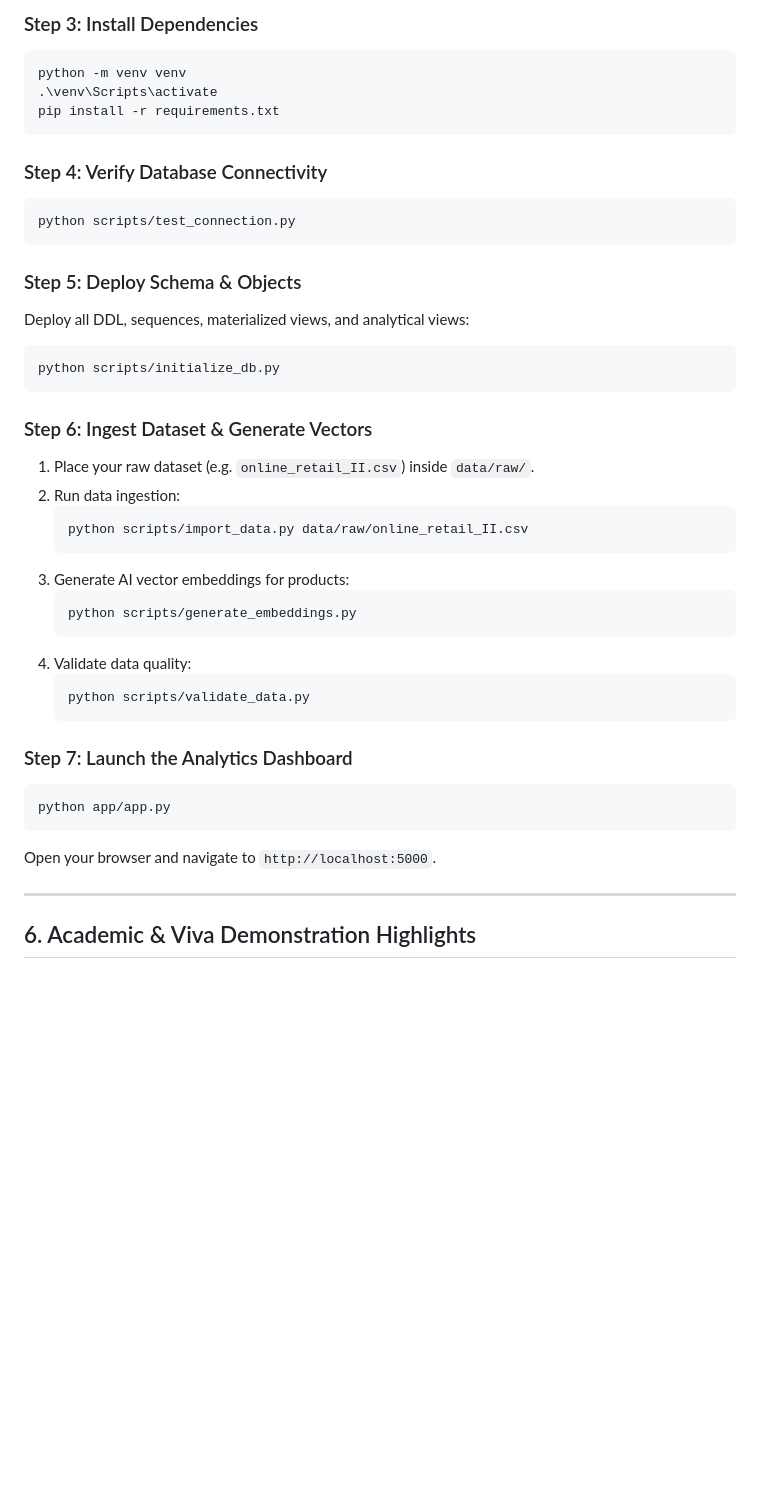
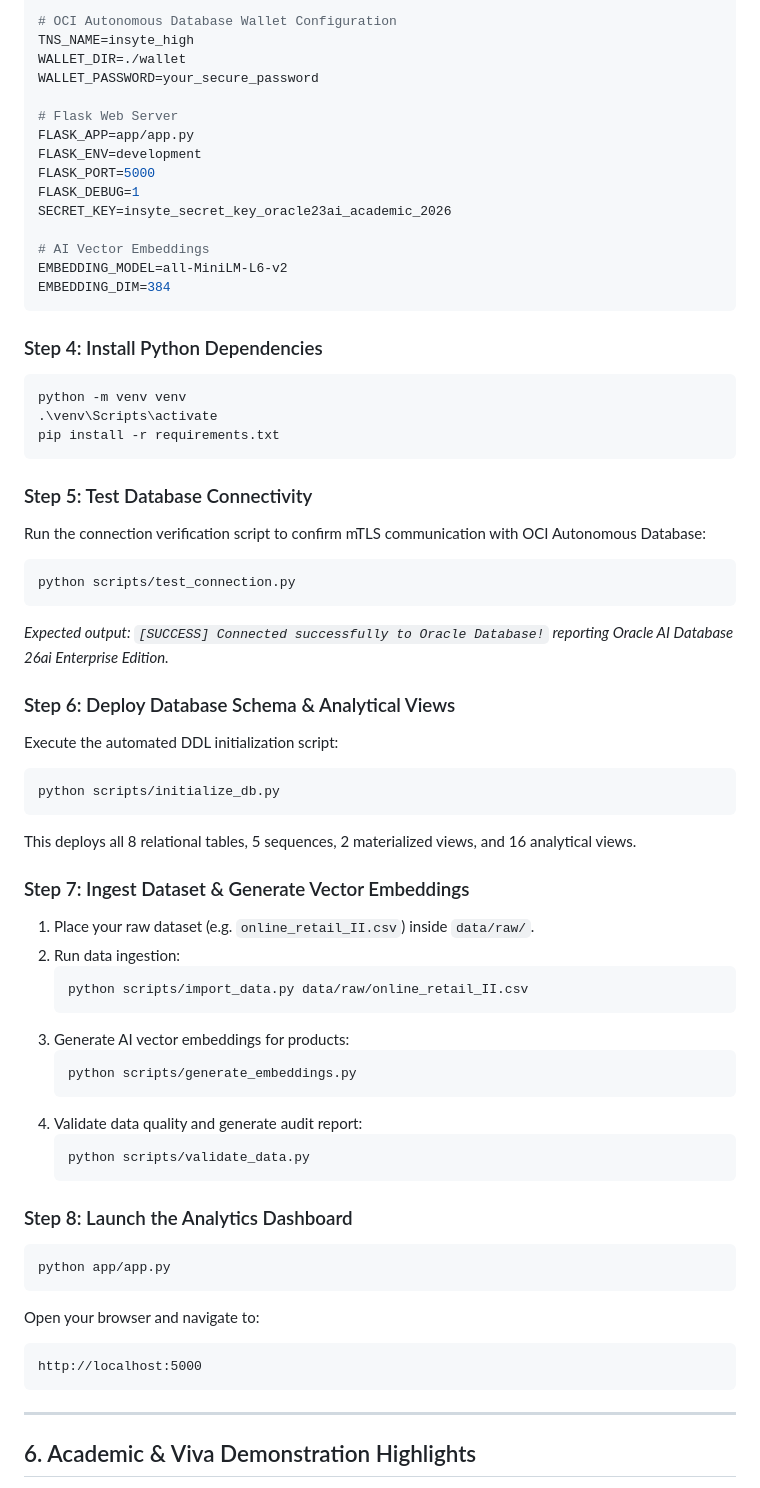
Before and after one commit to Garv767/Insyte, a Markdown page: README.md, the part around one of its changes. GitHub-like rendering; blank space fills up the shorter version.

````diff
--- a/README.md
+++ b/README.md
@@ -132,23 +147,43 @@ copy .env.example .env
 
-### Step 3: Install Dependencies
+# OCI Autonomous Database Wallet Configuration
+TNS_NAME=insyte_high
+WALLET_DIR=./wallet
+WALLET_PASSWORD=your_secure_password
+
+# Flask Web Server
+FLASK_APP=app/app.py
+FLASK_ENV=development
+FLASK_PORT=5000
+FLASK_DEBUG=1
+SECRET_KEY=insyte_secret_key_oracle23ai_academic_2026
+
+# AI Vector Embeddings
+EMBEDDING_MODEL=all-MiniLM-L6-v2
+EMBEDDING_DIM=384
+```
+
+### Step 4: Install Python Dependencies
 ```powershell
 python -m venv venv
 .\venv\Scripts\activate
 pip install -r requirements.txt
 ```
 
-### Step 4: Verify Database Connectivity
+### Step 5: Test Database Connectivity
+Run the connection verification script to confirm mTLS communication with OCI Autonomous Database:
 ```powershell
 python scripts/test_connection.py
 ```
+*Expected output: `[SUCCESS] Connected successfully to Oracle Database!` reporting Oracle AI Database 26ai Enterprise Edition.*
 
-### Step 5: Deploy Schema & Objects
-Deploy all DDL, sequences, materialized views, and analytical views:
+### Step 6: Deploy Database Schema & Analytical Views
+Execute the automated DDL initialization script:
 ```powershell
 python scripts/initialize_db.py
 ```
+This deploys all 8 relational tables, 5 sequences, 2 materialized views, and 16 analytical views.
 
-### Step 6: Ingest Dataset & Generate Vectors
+### Step 7: Ingest Dataset & Generate Vector Embeddings
 1. Place your raw dataset (e.g. `online_retail_II.csv`) inside `data/raw/`.
 2. Run data ingestion:
    ```powershell
@@ -158,16 +193,19 @@ python scripts/initialize_db.py
    ```powershell
    python scripts/generate_embeddings.py
    ```
-4. Validate data quality:
+4. Validate data quality and generate audit report:
    ```powershell
    python scripts/validate_data.py
    ```
 
-### Step 7: Launch the Analytics Dashboard
+### Step 8: Launch the Analytics Dashboard
 ```powershell
 python app/app.py
 ```
-Open your browser and navigate to `http://localhost:5000`.
+Open your browser and navigate to:
+```
+http://localhost:5000
+```
 
 ---
 
````
Also changed, not shown: other parts of README.md (+91 -74 lines).
